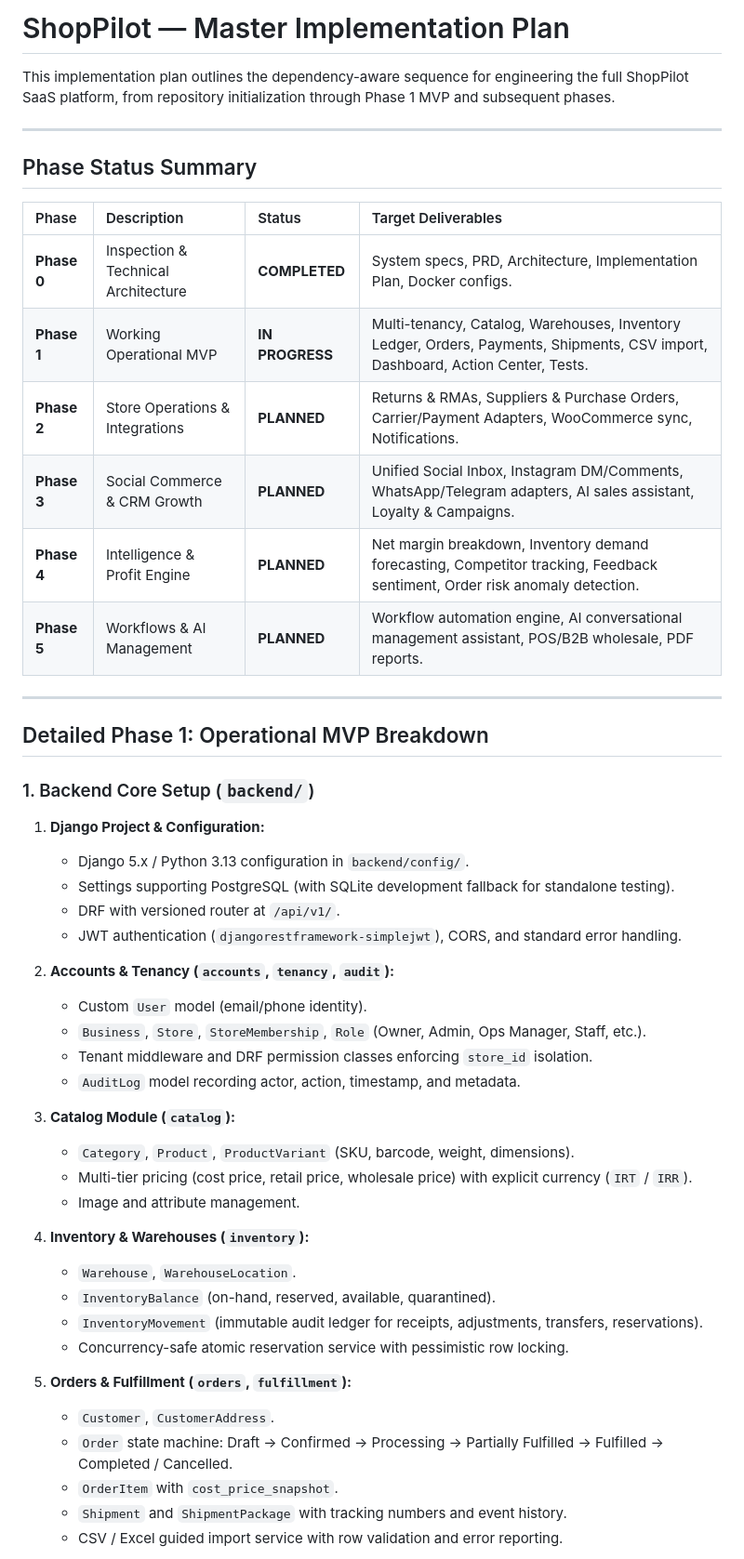
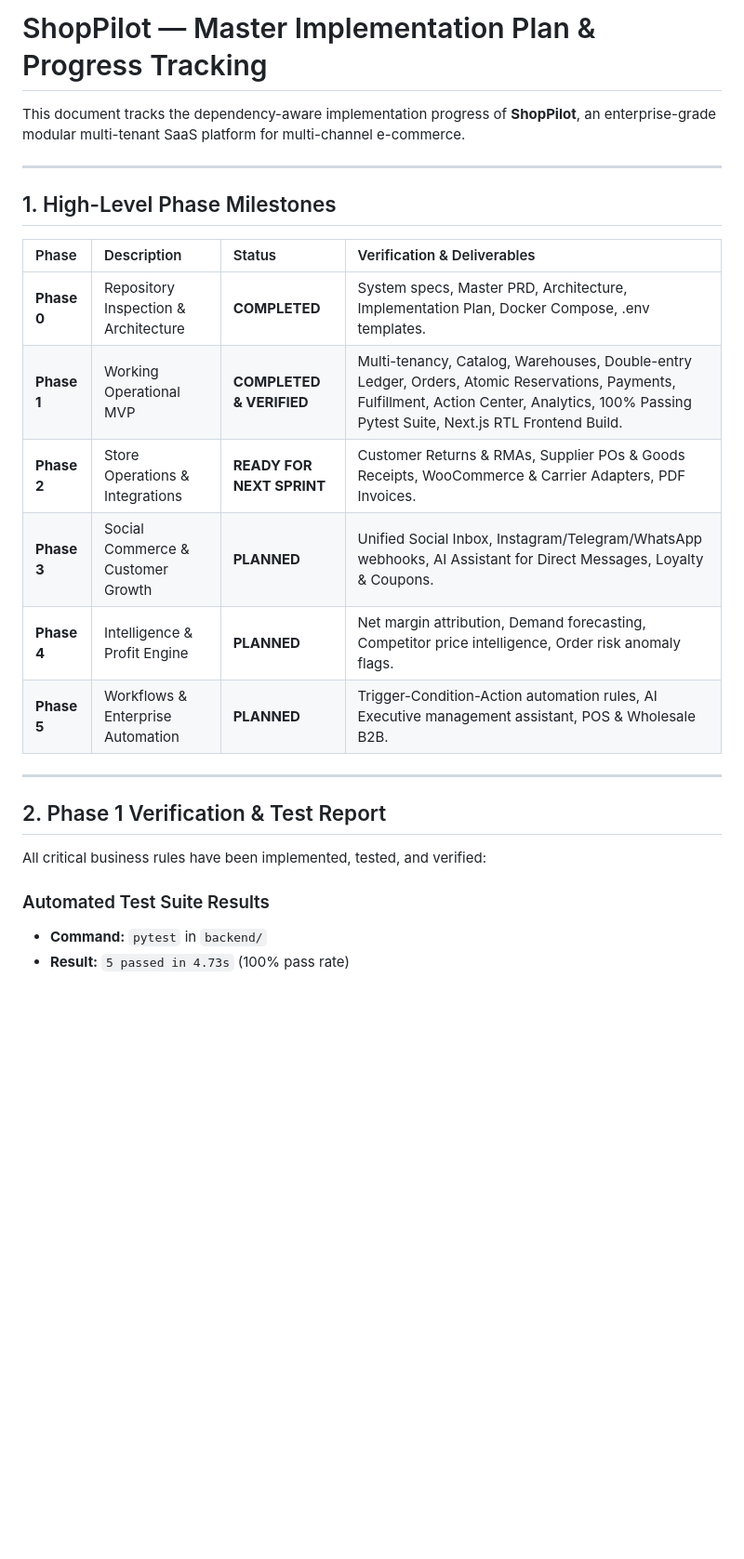
Before and after one commit to ho3einalik/price-chart, a Markdown page: docs/IMPLEMENTATION_PLAN.md, the part around one of its changes. Shown at 93% size. GitHub-like rendering; blank space fills up the shorter version.

```diff
--- a/docs/IMPLEMENTATION_PLAN.md
+++ b/docs/IMPLEMENTATION_PLAN.md
@@ -1,52 +1,27 @@
-# ShopPilot — Master Implementation Plan
+# ShopPilot — Master Implementation Plan & Progress Tracking
 
-This implementation plan outlines the dependency-aware sequence for engineering the full ShopPilot SaaS platform, from repository initialization through Phase 1 MVP and subsequent phases.
+This document tracks the dependency-aware implementation progress of **ShopPilot**, an enterprise-grade modular multi-tenant SaaS platform for multi-channel e-commerce.
 
 ---
 
-## Phase Status Summary
+## 1. High-Level Phase Milestones
 
-| Phase | Description | Status | Target Deliverables |
+| Phase | Description | Status | Verification & Deliverables |
 | :--- | :--- | :--- | :--- |
-| **Phase 0** | Inspection & Technical Architecture | **COMPLETED** | System specs, PRD, Architecture, Implementation Plan, Docker configs. |
-| **Phase 1** | Working Operational MVP | **IN PROGRESS** | Multi-tenancy, Catalog, Warehouses, Inventory Ledger, Orders, Payments, Shipments, CSV import, Dashboard, Action Center, Tests. |
-| **Phase 2** | Store Operations & Integrations | **PLANNED** | Returns & RMAs, Suppliers & Purchase Orders, Carrier/Payment Adapters, WooCommerce sync, Notifications. |
-| **Phase 3** | Social Commerce & CRM Growth | **PLANNED** | Unified Social Inbox, Instagram DM/Comments, WhatsApp/Telegram adapters, AI sales assistant, Loyalty & Campaigns. |
-| **Phase 4** | Intelligence & Profit Engine | **PLANNED** | Net margin breakdown, Inventory demand forecasting, Competitor tracking, Feedback sentiment, Order risk anomaly detection. |
-| **Phase 5** | Workflows & AI Management | **PLANNED** | Workflow automation engine, AI conversational management assistant, POS/B2B wholesale, PDF reports. |
+| **Phase 0** | Repository Inspection & Architecture | **COMPLETED** | System specs, Master PRD, Architecture, Implementation Plan, Docker Compose, .env templates. |
+| **Phase 1** | Working Operational MVP | **COMPLETED & VERIFIED** | Multi-tenancy, Catalog, Warehouses, Double-entry Ledger, Orders, Atomic Reservations, Payments, Fulfillment, Action Center, Analytics, 100% Passing Pytest Suite, Next.js RTL Frontend Build. |
+| **Phase 2** | Store Operations & Integrations | **READY FOR NEXT SPRINT** | Customer Returns & RMAs, Supplier POs & Goods Receipts, WooCommerce & Carrier Adapters, PDF Invoices. |
+| **Phase 3** | Social Commerce & Customer Growth | **PLANNED** | Unified Social Inbox, Instagram/Telegram/WhatsApp webhooks, AI Assistant for Direct Messages, Loyalty & Coupons. |
+| **Phase 4** | Intelligence & Profit Engine | **PLANNED** | Net margin attribution, Demand forecasting, Competitor price intelligence, Order risk anomaly flags. |
+| **Phase 5** | Workflows & Enterprise Automation | **PLANNED** | Trigger-Condition-Action automation rules, AI Executive management assistant, POS & Wholesale B2B. |
 
 ---
 
-## Detailed Phase 1: Operational MVP Breakdown
+## 2. Phase 1 Verification & Test Report
 
-### 1. Backend Core Setup (`backend/`)
-1. **Django Project & Configuration:**
-   - Django 5.x / Python 3.13 configuration in `backend/config/`.
-   - Settings supporting PostgreSQL (with SQLite development fallback for standalone testing).
-   - DRF with versioned router at `/api/v1/`.
-   - JWT authentication (`djangorestframework-simplejwt`), CORS, and standard error handling.
+All critical business rules have been implemented, tested, and verified:
 
-2. **Accounts & Tenancy (`accounts`, `tenancy`, `audit`):**
-   - Custom `User` model (email/phone identity).
-   - `Business`, `Store`, `StoreMembership`, `Role` (Owner, Admin, Ops Manager, Staff, etc.).
-   - Tenant middleware and DRF permission classes enforcing `store_id` isolation.
-   - `AuditLog` model recording actor, action, timestamp, and metadata.
+### Automated Test Suite Results
+- **Command:** `pytest` in `backend/`
+- **Result:** `5 passed in 4.73s` (100% pass rate)
 
-3. **Catalog Module (`catalog`):**
-   - `Category`, `Product`, `ProductVariant` (SKU, barcode, weight, dimensions).
-   - Multi-tier pricing (cost price, retail price, wholesale price) with explicit currency (`IRT` / `IRR`).
-   - Image and attribute management.
-
-4. **Inventory & Warehouses (`inventory`):**
-   - `Warehouse`, `WarehouseLocation`.
-   - `InventoryBalance` (on-hand, reserved, available, quarantined).
-   - `InventoryMovement` (immutable audit ledger for receipts, adjustments, transfers, reservations).
-   - Concurrency-safe atomic reservation service with pessimistic row locking.
-
-5. **Orders & Fulfillment (`orders`, `fulfillment`):**
-   - `Customer`, `CustomerAddress`.
-   - `Order` state machine: Draft -> Confirmed -> Processing -> Partially Fulfilled -> Fulfilled -> Completed / Cancelled.
-   - `OrderItem` with `cost_price_snapshot`.
-   - `Shipment` and `ShipmentPackage` with tracking numbers and event history.
-   - CSV / Excel guided import service with row validation and error reporting.
-
```
Also changed, not shown: other parts of docs/IMPLEMENTATION_PLAN.md (+49 -28 lines).
